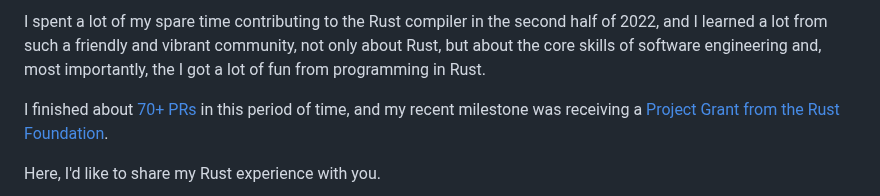
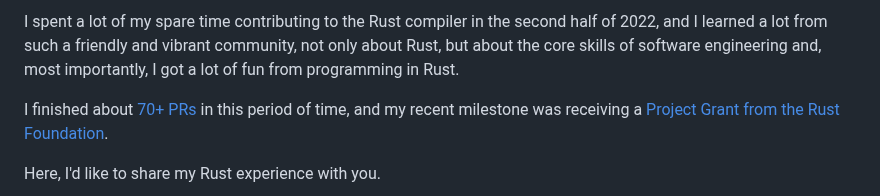
Before and after one commit to RustMagazine/rustmagazine, a Markdown page: content/issue-1/contribute-to-rustc.md, the part around the change. Rendered like a GitHub page.

Commit message:
fix: remove unused word (#39)

```diff
--- a/content/issue-1/contribute-to-rustc.md
+++ b/content/issue-1/contribute-to-rustc.md
@@ -1,5 +1,5 @@
 
-I spent a lot of my spare time contributing to the Rust compiler in the second half of 2022, and I learned a lot from such a friendly and vibrant community, not only about Rust, but about the core skills of software engineering and, most importantly, the I got a lot of fun from programming in Rust.
+I spent a lot of my spare time contributing to the Rust compiler in the second half of 2022, and I learned a lot from such a friendly and vibrant community, not only about Rust, but about the core skills of software engineering and, most importantly, I got a lot of fun from programming in Rust.
 
 I finished about [70+ PRs](https://github.com/rust-lang/rust/pulls?q=is%3Apr+author%3Achenyukang+is%3Aclosed) in this period of time, and my recent milestone was receiving a [Project Grant from the Rust Foundation](https://foundation.rust-lang.org/news/community-grants-program-awards-announcement-introducing-our-latest-project-grantees/).
 
```
